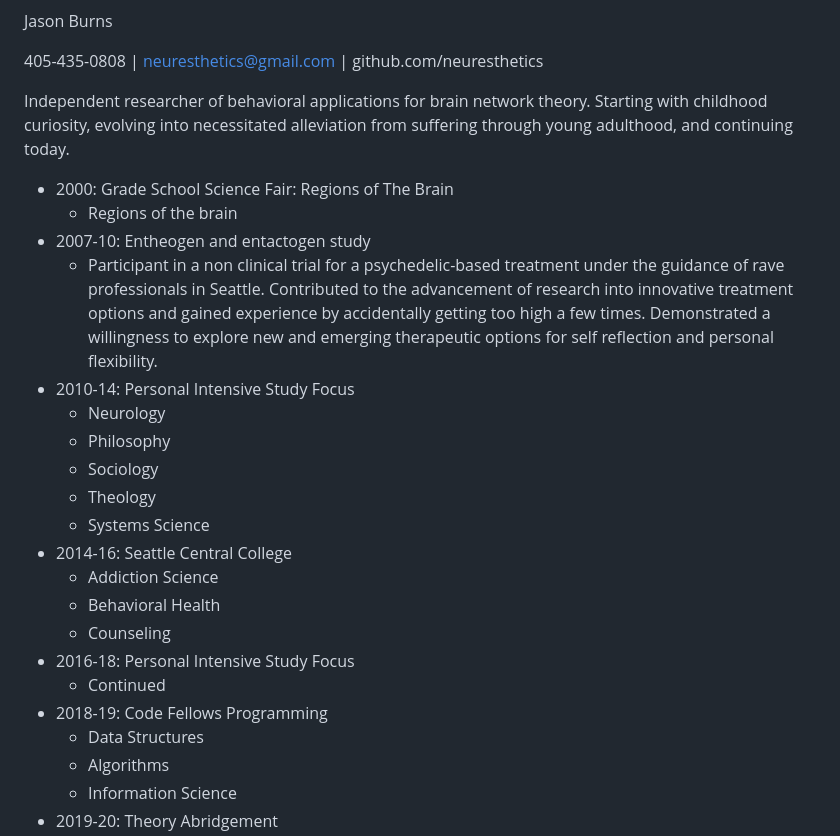
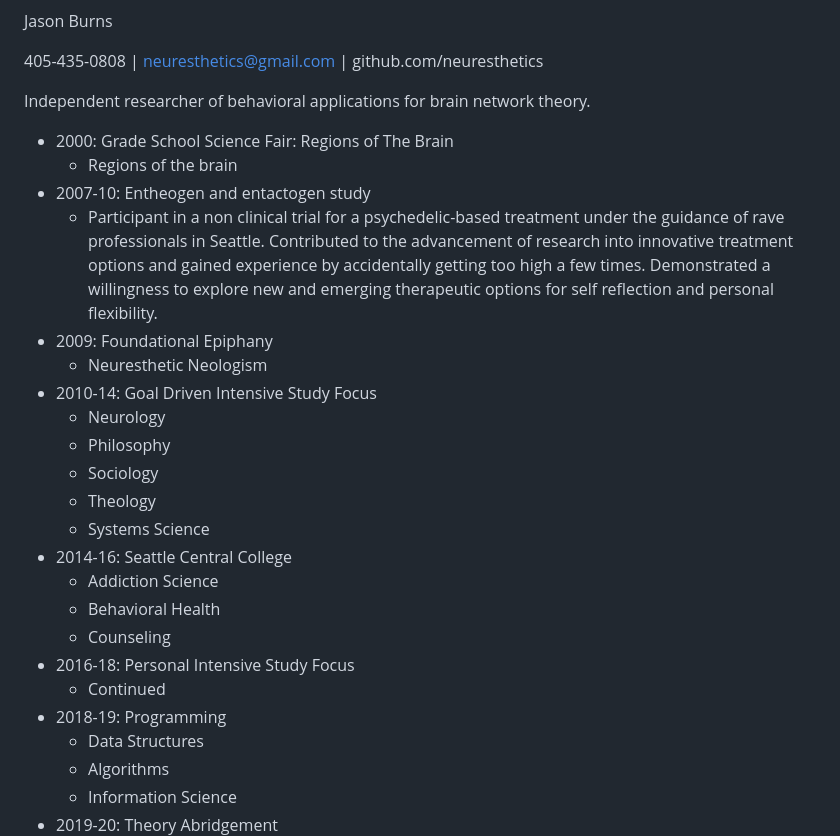
Before and after one commit to neuresthetics/neuresthetics.github.io, a Markdown page: README.md, the part around the change printed below. Rendered like a GitHub page.

```diff
--- a/README.md
+++ b/README.md
@@ -44,7 +44,7 @@ aesthetic: (n.) 1798, from German Ästhetisch (mid-18c.) or French esthétique (
 
 405-435-0808 | neuresthetics@gmail.com | github.com/neuresthetics
 
-Independent researcher of behavioral applications for brain network theory. Starting with childhood curiosity, evolving into necessitated alleviation from suffering through young adulthood, and continuing today.
+Independent researcher of behavioral applications for brain network theory.
 
   <ul>
 
@@ -60,7 +60,13 @@ Independent researcher of behavioral applications for brain network theory. Star
     </ul>
   </li>
 
-  <li>2010-14: Personal Intensive Study Focus
+  <li>2009: Foundational Epiphany
+    <ul>
+        <li>Neuresthetic Neologism</li>
+    </ul>
+  </li>
+
+  <li>2010-14: Goal Driven Intensive Study Focus
     <ul>
       <li>Neurology</li>
       <li>Philosophy</li>
@@ -84,7 +90,7 @@ Independent researcher of behavioral applications for brain network theory. Star
     </ul>
   </li>
 
-  <li>2018-19: Code Fellows Programming
+  <li>2018-19: Programming
     <ul>
       <li>Data Structures</li>
       <li>Algorithms</li>
```
Also changed, not shown: other parts of README.md (+4 -0 lines).
